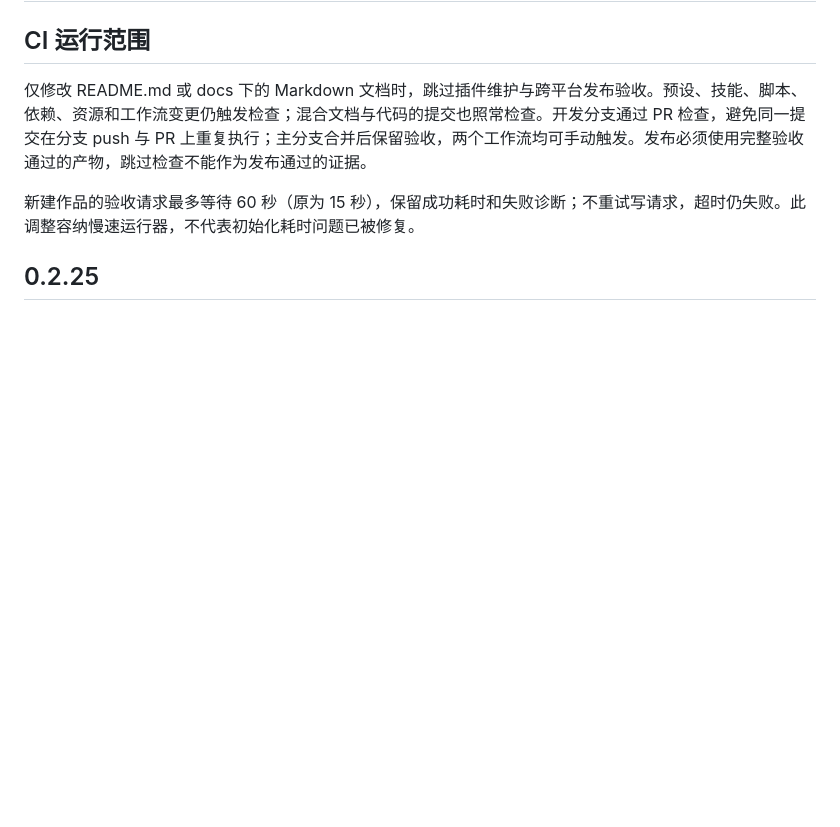
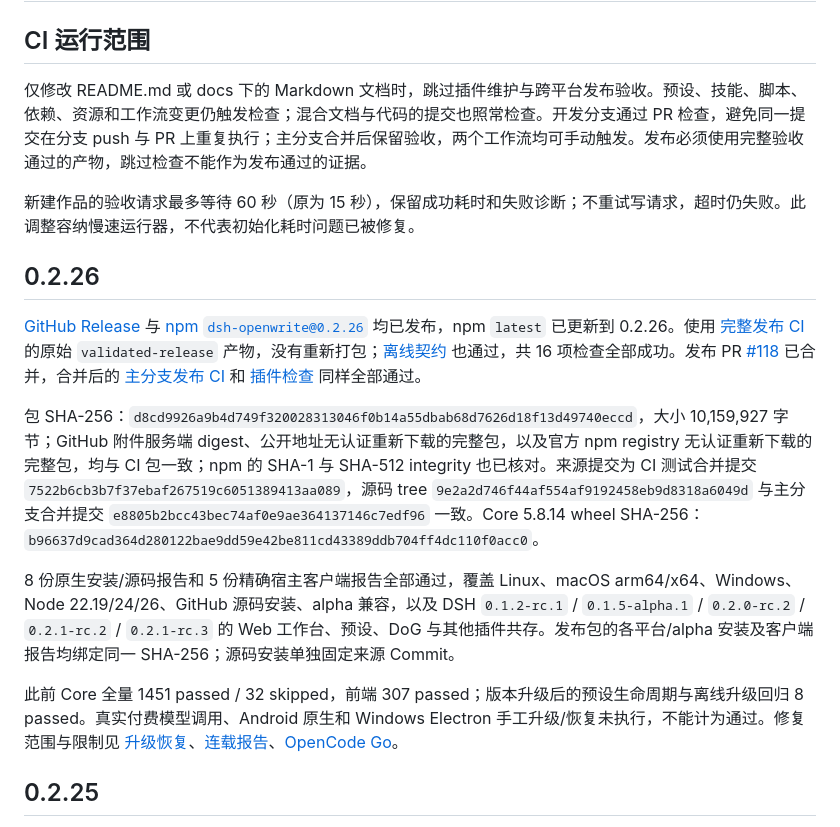
Before and after one commit to LiPu-jpg/Openwrite, a Markdown page: docs/RELEASE_ACCEPTANCE.md, the part around the change. GitHub-like rendering; blank space fills up the shorter version.

```diff
--- a/docs/RELEASE_ACCEPTANCE.md
+++ b/docs/RELEASE_ACCEPTANCE.md
@@ -5,6 +5,16 @@
 仅修改 README.md 或 docs 下的 Markdown 文档时，跳过插件维护与跨平台发布验收。预设、技能、脚本、依赖、资源和工作流变更仍触发检查；混合文档与代码的提交也照常检查。开发分支通过 PR 检查，避免同一提交在分支 push 与 PR 上重复执行；主分支合并后保留验收，两个工作流均可手动触发。发布必须使用完整验收通过的产物，跳过检查不能作为发布通过的证据。
 
 新建作品的验收请求最多等待 60 秒（原为 15 秒），保留成功耗时和失败诊断；不重试写请求，超时仍失败。此调整容纳慢速运行器，不代表初始化耗时问题已被修复。
+
+## 0.2.26
+
+[GitHub Release](https://github.com/LiPu-jpg/Openwrite/releases/tag/v0.2.26) 与 [npm `dsh-openwrite@0.2.26`](https://www.npmjs.com/package/dsh-openwrite/v/0.2.26) 均已发布，npm `latest` 已更新到 0.2.26。使用 [完整发布 CI](https://github.com/LiPu-jpg/Openwrite/actions/runs/40323278858) 的原始 `validated-release` 产物，没有重新打包；[离线契约](https://github.com/LiPu-jpg/Openwrite/actions/runs/40323278881) 也通过，共 16 项检查全部成功。发布 PR [#118](https://github.com/LiPu-jpg/Openwrite/pull/118) 已合并，合并后的 [主分支发布 CI](https://github.com/LiPu-jpg/Openwrite/actions/runs/40324223823) 和 [插件检查](https://github.com/LiPu-jpg/Openwrite/actions/runs/40324223804) 同样全部通过。
+
+包 SHA-256：`d8cd9926a9b4d749f320028313046f0b14a55dbab68d7626d18f13d49740eccd`，大小 10,159,927 字节；GitHub 附件服务端 digest、公开地址无认证重新下载的完整包，以及官方 npm registry 无认证重新下载的完整包，均与 CI 包一致；npm 的 SHA-1 与 SHA-512 integrity 也已核对。来源提交为 CI 测试合并提交 `7522b6cb3b7f37ebaf267519c6051389413aa089`，源码 tree `9e2a2d746f44af554af9192458eb9d8318a6049d` 与主分支合并提交 `e8805b2bcc43bec74af0e9ae364137146c7edf96` 一致。Core 5.8.14 wheel SHA-256：`b96637d9cad364d280122bae9dd59e42be811cd43389ddb704ff4dc110f0acc0`。
+
+8 份原生安装/源码报告和 5 份精确宿主客户端报告全部通过，覆盖 Linux、macOS arm64/x64、Windows、Node 22.19/24/26、GitHub 源码安装、alpha 兼容，以及 DSH `0.1.2-rc.1` / `0.1.5-alpha.1` / `0.2.0-rc.2` / `0.2.1-rc.2` / `0.2.1-rc.3` 的 Web 工作台、预设、DoG 与其他插件共存。发布包的各平台/alpha 安装及客户端报告均绑定同一 SHA-256；源码安装单独固定来源 Commit。
+
+此前 Core 全量 1451 passed / 32 skipped，前端 307 passed；版本升级后的预设生命周期与离线升级回归 8 passed。真实付费模型调用、Android 原生和 Windows Electron 手工升级/恢复未执行，不能计为通过。修复范围与限制见 [升级恢复](ISSUES_105_113.md)、[连载报告](ISSUE_109_REPAIRS.md)、[OpenCode Go](OPENCODE_GO.md)。
 
 ## 0.2.25
 
```
Also changed, not shown: GOAL.md (+2 -2 lines), README.md (+1 -1 lines).
